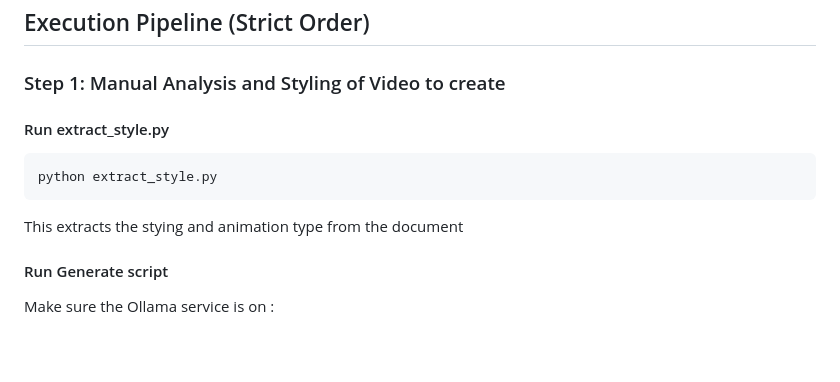
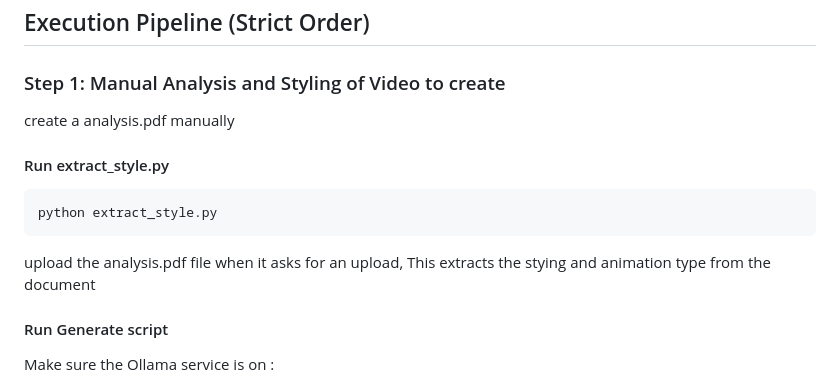
Before and after one commit to SS-2005/Video_Synthesis_System, a Markdown page: README.md, the part around the change. GitHub-like rendering; blank space fills up the shorter version.

````diff
--- a/README.md
+++ b/README.md
@@ -21,12 +21,14 @@ The pipeline is fully modular and  reproducible
 
 ### Step 1: Manual Analysis and Styling of Video to create
 
+create a analysis.pdf manually
+
 #### Run extract_style.py
 
 ```
 python extract_style.py
 ```
-
+upload the analysis.pdf file when it asks for an upload,
 This extracts the stying and animation type from the document
 
 #### Run Generate script
````
